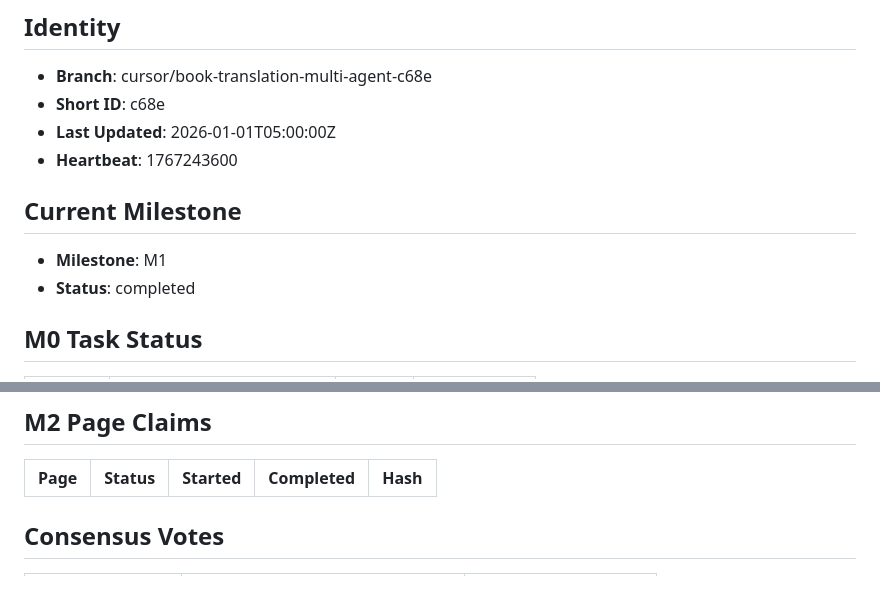
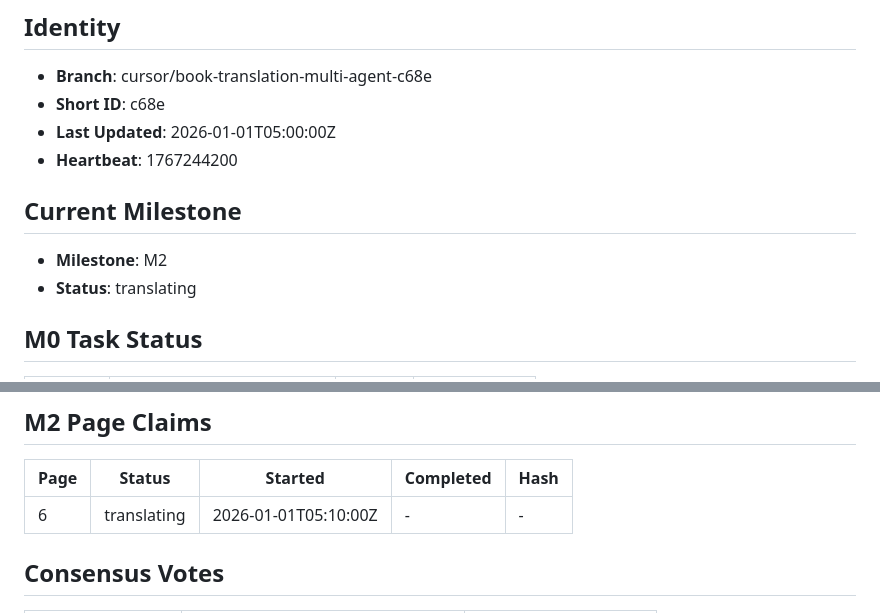
Before and after one commit to XinShuo-ph/durov_code_translation_multi_agent, a Markdown page: WORKER_STATE.md, 2 parts joined by grey strips. Rendered like a GitHub page; blank space fills up the shorter version.

Commit message:
[c68e] M2 CLAIM: Starting page 6 STATE: M2.translating PAGES: 6 HEARTBEAT: 1767242811

```diff
--- a/WORKER_STATE.md
+++ b/WORKER_STATE.md
@@ -4,11 +4,11 @@
 - **Branch**: cursor/book-translation-multi-agent-c68e
 - **Short ID**: c68e
 - **Last Updated**: 2026-01-01T05:00:00Z
-- **Heartbeat**: 1767243600
+- **Heartbeat**: 1767244200
 
 ## Current Milestone
-- **Milestone**: M1
-- **Status**: completed
+- **Milestone**: M2
+- **Status**: translating
 
 ## M0 Task Status
 | Task ID | Description | Status | Result Hash |
@@ -35,6 +35,7 @@
 ## M2 Page Claims
 | Page | Status | Started | Completed | Hash |
 |------|--------|---------|-----------|------|
+| 6 | translating | 2026-01-01T05:10:00Z | - | - |
 
 ## Consensus Votes
 | Topic | My Vote | Timestamp |
```
